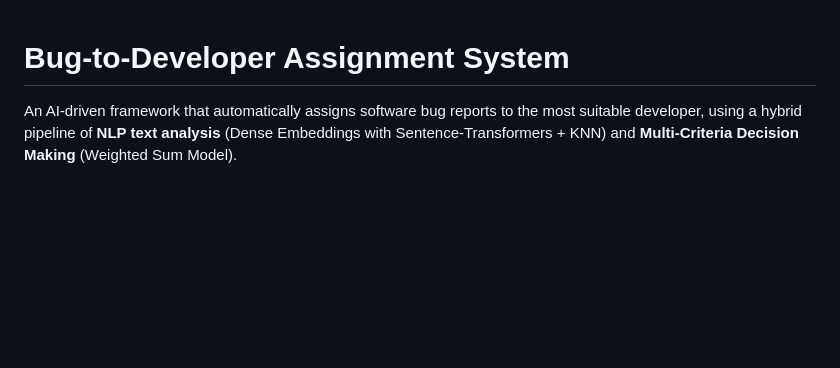
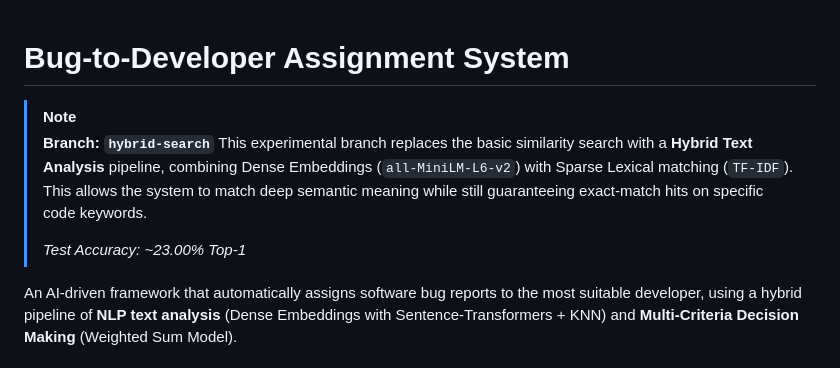
Before and after one commit to SuyashSrivastava1/Bug-Assignment, a Markdown page: README.md, the part around the change. Rendered like a GitHub page; blank space fills up the shorter version.

Commit message:
Update README with branch description

```diff
--- a/README.md
+++ b/README.md
@@ -1,4 +1,10 @@
 # Bug-to-Developer Assignment System
+
+> [!NOTE]
+> **Branch: `hybrid-search`**
+> This experimental branch replaces the basic similarity search with a **Hybrid Text Analysis** pipeline, combining Dense Embeddings (`all-MiniLM-L6-v2`) with Sparse Lexical matching (`TF-IDF`). This allows the system to match deep semantic meaning while still guaranteeing exact-match hits on specific code keywords.
+>
+> *Test Accuracy: ~23.00% Top-1*
 
 An AI-driven framework that automatically assigns software bug reports to the most suitable developer, using a hybrid pipeline of **NLP text analysis** (Dense Embeddings with Sentence-Transformers + KNN) and **Multi-Criteria Decision Making** (Weighted Sum Model).
 
```
